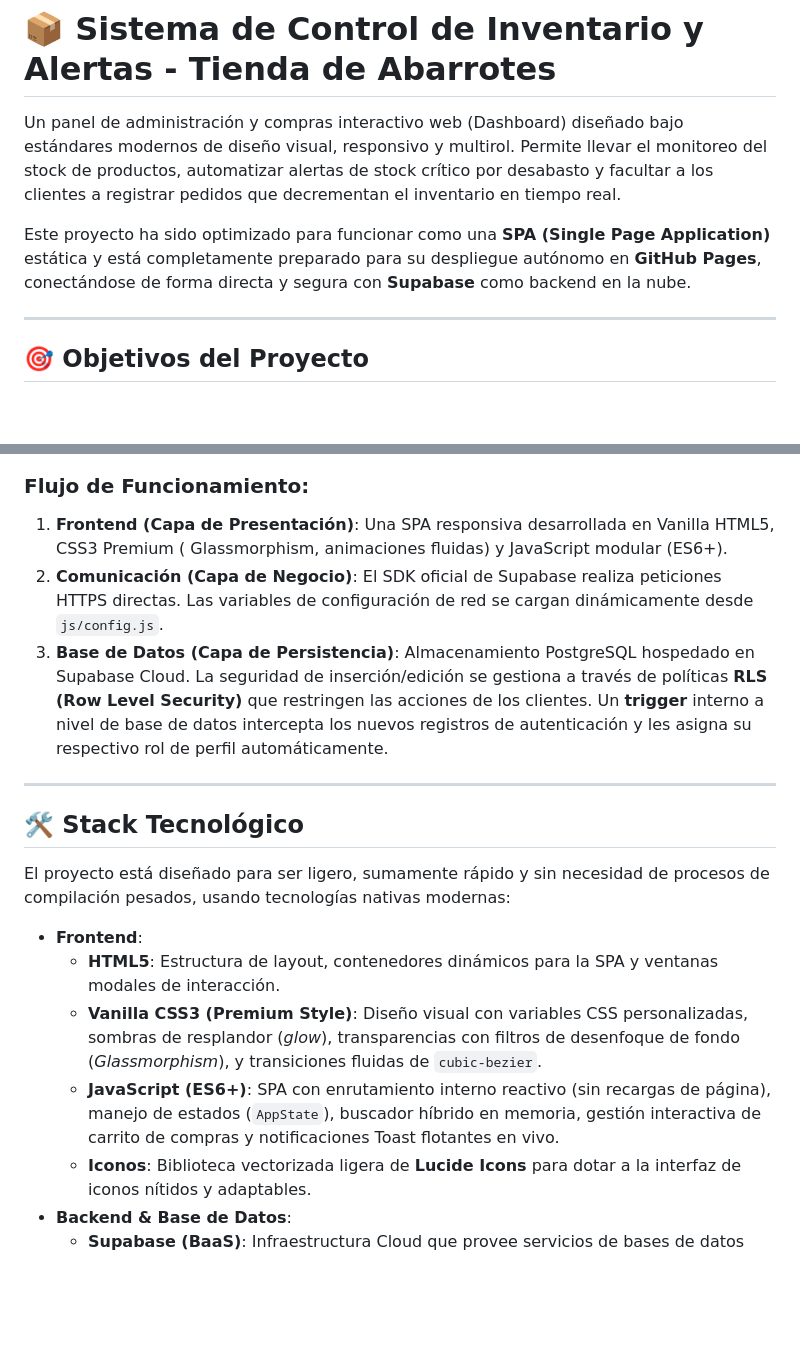
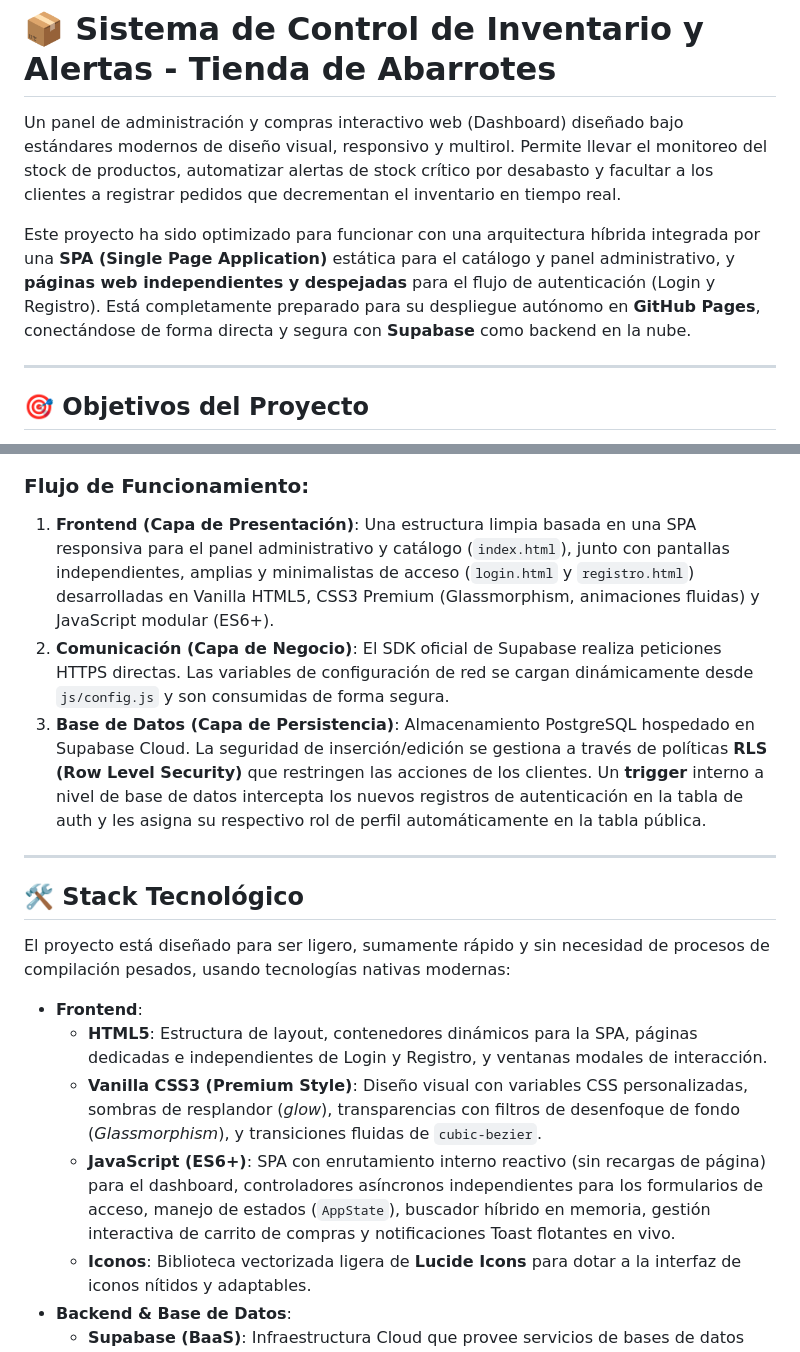
Before and after one commit to XLN-GLR/Sistema-de-Control-de-Inventario, a Markdown page: README.md, 2 parts joined by grey strips. Rendered like a GitHub page; blank space fills up the shorter version.

Commit message:
Docs: Actualizando README.md con la nueva arquitectura multi-página

````diff
--- a/README.md
+++ b/README.md
@@ -2,7 +2,7 @@
 
 Un panel de administración y compras interactivo web (Dashboard) diseñado bajo estándares modernos de diseño visual, responsivo y multirol. Permite llevar el monitoreo del stock de productos, automatizar alertas de stock crítico por desabasto y facultar a los clientes a registrar pedidos que decrementan el inventario en tiempo real.
 
-Este proyecto ha sido optimizado para funcionar como una **SPA (Single Page Application)** estática y está completamente preparado para su despliegue autónomo en **GitHub Pages**, conectándose de forma directa y segura con **Supabase** como backend en la nube.
+Este proyecto ha sido optimizado para funcionar con una arquitectura híbrida integrada por una **SPA (Single Page Application)** estática para el catálogo y panel administrativo, y **páginas web independientes y despejadas** para el flujo de autenticación (Login y Registro). Está completamente preparado para su despliegue autónomo en **GitHub Pages**, conectándose de forma directa y segura con **Supabase** como backend en la nube.
 
 ---
 
@@ -38,9 +42,9 @@ graph TD
 ```
 
 ### Flujo de Funcionamiento:
-1.  **Frontend (Capa de Presentación)**: Una SPA responsiva desarrollada en Vanilla HTML5, CSS3 Premium ( Glassmorphism, animaciones fluidas) y JavaScript modular (ES6+).
-2.  **Comunicación (Capa de Negocio)**: El SDK oficial de Supabase realiza peticiones HTTPS directas. Las variables de configuración de red se cargan dinámicamente desde `js/config.js`.
-3.  **Base de Datos (Capa de Persistencia)**: Almacenamiento PostgreSQL hospedado en Supabase Cloud. La seguridad de inserción/edición se gestiona a través de políticas **RLS (Row Level Security)** que restringen las acciones de los clientes. Un **trigger** interno a nivel de base de datos intercepta los nuevos registros de autenticación y les asigna su respectivo rol de perfil automáticamente.
+1.  **Frontend (Capa de Presentación)**: Una estructura limpia basada en una SPA responsiva para el panel administrativo y catálogo (`index.html`), junto con pantallas independientes, amplias y minimalistas de acceso (`login.html` y `registro.html`) desarrolladas en Vanilla HTML5, CSS3 Premium (Glassmorphism, animaciones fluidas) y JavaScript modular (ES6+).
+2.  **Comunicación (Capa de Negocio)**: El SDK oficial de Supabase realiza peticiones HTTPS directas. Las variables de configuración de red se cargan dinámicamente desde `js/config.js` y son consumidas de forma segura.
+3.  **Base de Datos (Capa de Persistencia)**: Almacenamiento PostgreSQL hospedado en Supabase Cloud. La seguridad de inserción/edición se gestiona a través de políticas **RLS (Row Level Security)** que restringen las acciones de los clientes. Un **trigger** interno a nivel de base de datos intercepta los nuevos registros de autenticación en la tabla de auth y les asigna su respectivo rol de perfil automáticamente en la tabla pública.
 
 ---
 
@@ -49,9 +53,9 @@ graph TD
 El proyecto está diseñado para ser ligero, sumamente rápido y sin necesidad de procesos de compilación pesados, usando tecnologías nativas modernas:
 
 *   **Frontend**:
-    *   **HTML5**: Estructura de layout, contenedores dinámicos para la SPA y ventanas modales de interacción.
+    *   **HTML5**: Estructura de layout, contenedores dinámicos para la SPA, páginas dedicadas e independientes de Login y Registro, y ventanas modales de interacción.
     *   **Vanilla CSS3 (Premium Style)**: Diseño visual con variables CSS personalizadas, sombras de resplandor (*glow*), transparencias con filtros de desenfoque de fondo (*Glassmorphism*), y transiciones fluidas de `cubic-bezier`.
-    *   **JavaScript (ES6+)**: SPA con enrutamiento interno reactivo (sin recargas de página), manejo de estados (`AppState`), buscador híbrido en memoria, gestión interactiva de carrito de compras y notificaciones Toast flotantes en vivo.
+    *   **JavaScript (ES6+)**: SPA con enrutamiento interno reactivo (sin recargas de página) para el dashboard, controladores asíncronos independientes para los formularios de acceso, manejo de estados (`AppState`), buscador híbrido en memoria, gestión interactiva de carrito de compras y notificaciones Toast flotantes en vivo.
     *   **Iconos**: Biblioteca vectorizada ligera de **Lucide Icons** para dotar a la interfaz de iconos nítidos y adaptables.
 *   **Backend & Base de Datos**:
     *   **Supabase (BaaS)**: Infraestructura Cloud que provee servicios de bases de datos relacionales y gestión de sesiones de usuario (Auth).
````
Also changed, not shown: other parts of README.md (+6 -2 lines).
